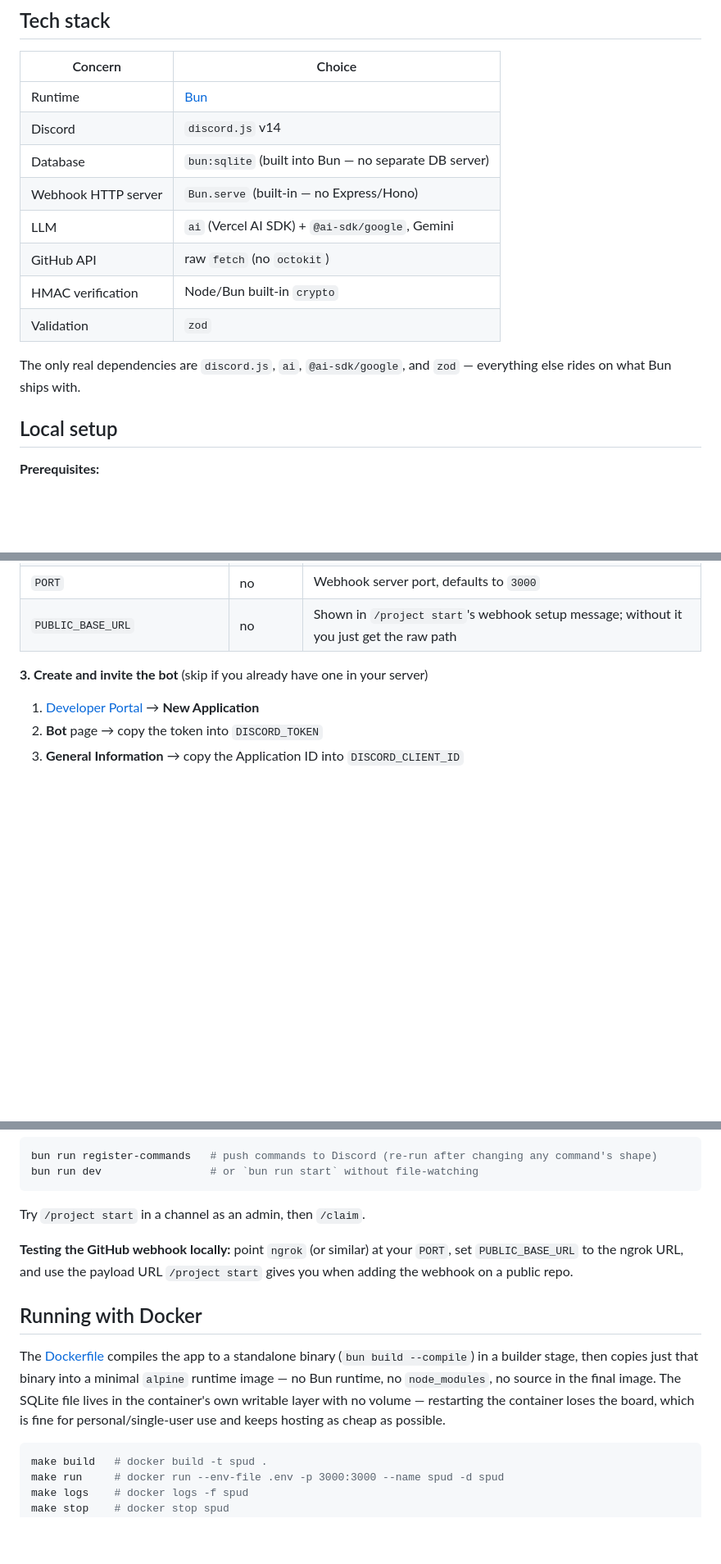
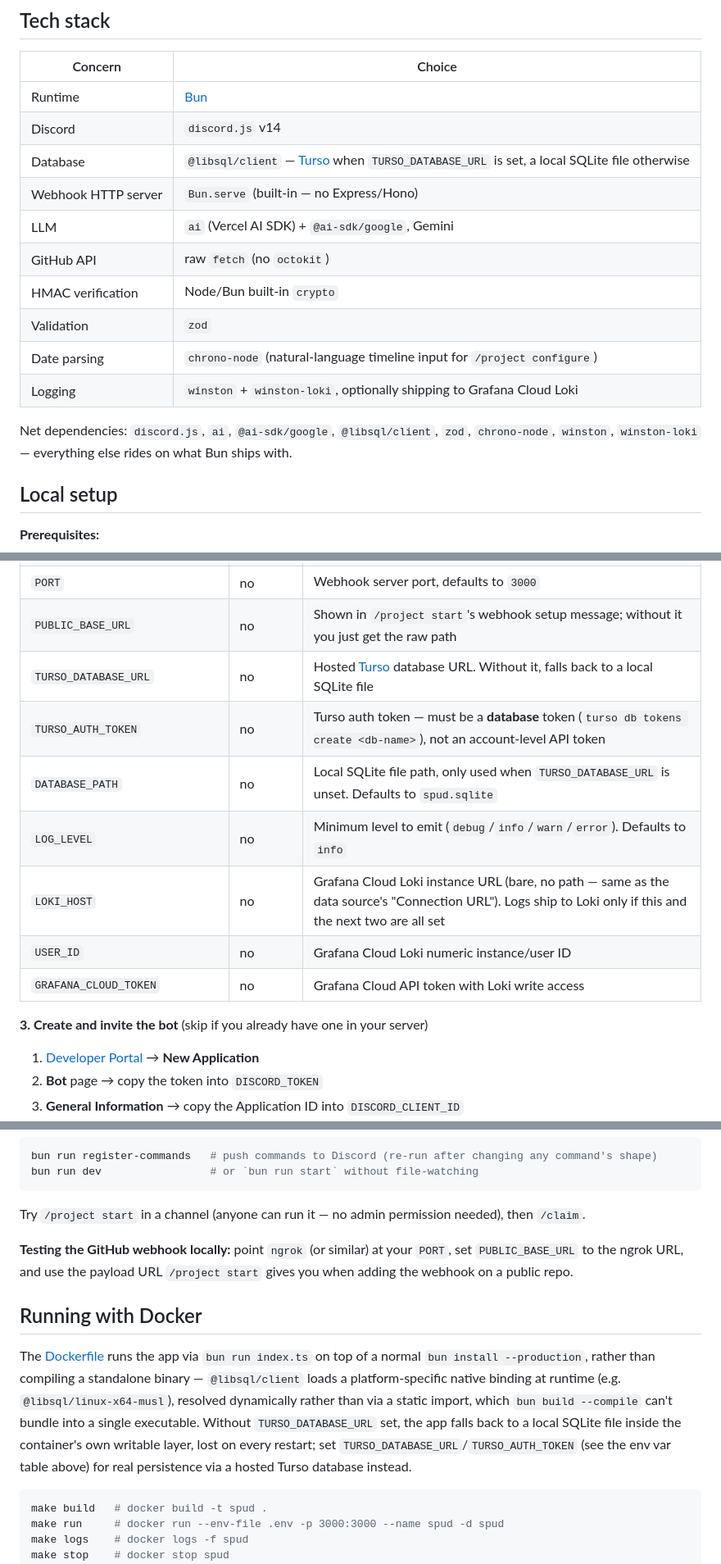
Before and after one commit to PratikDev/spud, a Markdown page: README.md, 3 parts joined by grey strips. Shown at 82% size. Rendered like a GitHub page; blank space fills up the shorter version.

Commit message:
Update README docs for Turso migration and open project-start access

````diff
--- a/README.md
+++ b/README.md
@@ -128,14 +128,16 @@ sequenceDiagram
 |---|---|
 | Runtime | [Bun](https://bun.com) |
 | Discord | `discord.js` v14 |
-| Database | `bun:sqlite` (built into Bun — no separate DB server) |
+| Database | `@libsql/client` — [Turso](https://turso.tech) when `TURSO_DATABASE_URL` is set, a local SQLite file otherwise |
 | Webhook HTTP server | `Bun.serve` (built-in — no Express/Hono) |
 | LLM | `ai` (Vercel AI SDK) + `@ai-sdk/google`, Gemini |
 | GitHub API | raw `fetch` (no `octokit`) |
 | HMAC verification | Node/Bun built-in `crypto` |
 | Validation | `zod` |
+| Date parsing | `chrono-node` (natural-language timeline input for `/project configure`) |
+| Logging | `winston` + `winston-loki`, optionally shipping to Grafana Cloud Loki |
 
-The only real dependencies are `discord.js`, `ai`, `@ai-sdk/google`, and `zod` — everything else rides on what Bun ships with.
+Net dependencies: `discord.js`, `ai`, `@ai-sdk/google`, `@libsql/client`, `zod`, `chrono-node`, `winston`, `winston-loki` — everything else rides on what Bun ships with.
 
 ## Local setup
 
@@ -164,6 +166,13 @@ cp .env.example .env
 | `GEMINI_MODEL_NAME` | yes | e.g. `gemini-3.1-flash-lite` |
 | `PORT` | no | Webhook server port, defaults to `3000` |
 | `PUBLIC_BASE_URL` | no | Shown in `/project start`'s webhook setup message; without it you just get the raw path |
+| `TURSO_DATABASE_URL` | no | Hosted [Turso](https://turso.tech) database URL. Without it, falls back to a local SQLite file |
+| `TURSO_AUTH_TOKEN` | no | Turso auth token — must be a **database** token (`turso db tokens create <db-name>`), not an account-level API token |
+| `DATABASE_PATH` | no | Local SQLite file path, only used when `TURSO_DATABASE_URL` is unset. Defaults to `spud.sqlite` |
+| `LOG_LEVEL` | no | Minimum level to emit (`debug`/`info`/`warn`/`error`). Defaults to `info` |
+| `LOKI_HOST` | no | Grafana Cloud Loki instance URL (bare, no path — same as the data source's "Connection URL"). Logs ship to Loki only if this and the next two are all set |
+| `USER_ID` | no | Grafana Cloud Loki numeric instance/user ID |
+| `GRAFANA_CLOUD_TOKEN` | no | Grafana Cloud API token with Loki write access |
 
 **3. Create and invite the bot** (skip if you already have one in your server)
 
@@ -179,13 +188,13 @@ bun run register-commands   # push commands to Discord (re-run after changing an
 bun run dev                 # or `bun run start` without file-watching
 ```
 
-Try `/project start` in a channel as an admin, then `/claim`.
+Try `/project start` in a channel (anyone can run it — no admin permission needed), then `/claim`.
 
 **Testing the GitHub webhook locally:** point `ngrok` (or similar) at your `PORT`, set `PUBLIC_BASE_URL` to the ngrok URL, and use the payload URL `/project start` gives you when adding the webhook on a public repo.
 
 ## Running with Docker
 
-The [Dockerfile](Dockerfile) compiles the app to a standalone binary (`bun build --compile`) in a builder stage, then copies just that binary into a minimal `alpine` runtime image — no Bun runtime, no `node_modules`, no source in the final image. The SQLite file lives in the container's own writable layer with no volume — restarting the container loses the board, which is fine for personal/single-user use and keeps hosting as cheap as possible.
+The [Dockerfile](Dockerfile) runs the app via `bun run index.ts` on top of a normal `bun install --production`, rather than compiling a standalone binary — `@libsql/client` loads a platform-specific native binding at runtime (e.g. `@libsql/linux-x64-musl`), resolved dynamically rather than via a static import, which `bun build --compile` can't bundle into a single executable. Without `TURSO_DATABASE_URL` set, the app falls back to a local SQLite file inside the container's own writable layer, lost on every restart; set `TURSO_DATABASE_URL`/`TURSO_AUTH_TOKEN` (see the env var table above) for real persistence via a hosted Turso database instead.
 
 ```bash
 make build   # docker build -t spud .
````
Also changed, not shown: other parts of README.md (+2 -2 lines).
